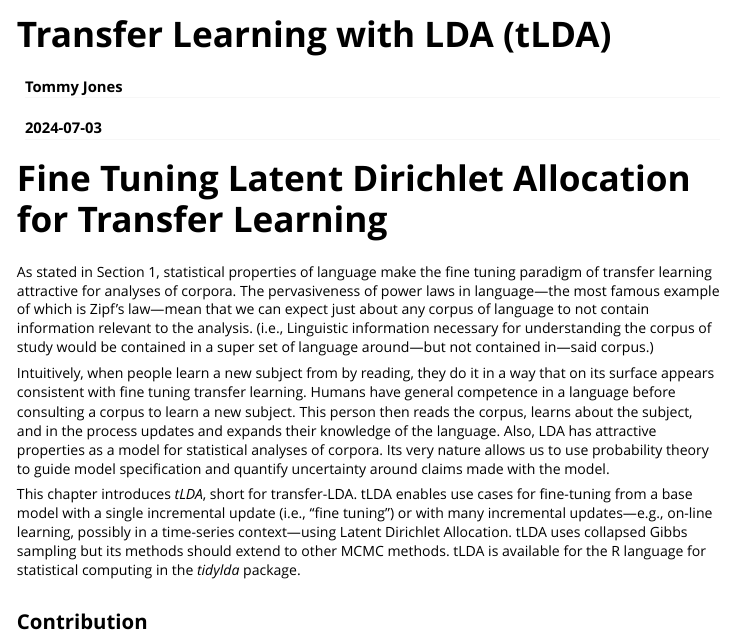
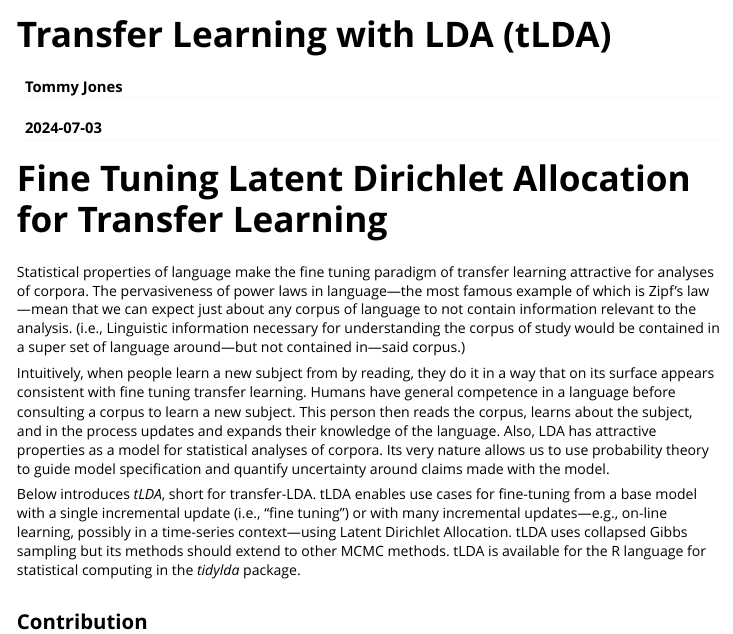
Before and after one commit to TommyJones/tidylda, an R Markdown document (vignettes/tLDA.Rmd): the page in a window 1100 px wide, from its top. Rendered offline with R 4.5, knitr and Pandoc, with nearby package versions.

Commit message:
remove stray references

````diff
--- a/vignettes/tLDA.Rmd
+++ b/vignettes/tLDA.Rmd
@@ -14,11 +14,11 @@ knitr::opts_chunk$set(echo = TRUE)
 ```
 
 # Fine Tuning Latent Dirichlet Allocation for Transfer Learning {#transfer}
-As stated in Section 1, statistical properties of language make the fine tuning paradigm of transfer learning attractive for analyses of corpora. The pervasiveness of power laws in language---the most famous example of which is Zipf's law---mean that we can expect just about any corpus of language to not contain information relevant to the analysis. (i.e., Linguistic information necessary for understanding the corpus of study would be contained in a super set of language around---but not contained in---said corpus.)
+Statistical properties of language make the fine tuning paradigm of transfer learning attractive for analyses of corpora. The pervasiveness of power laws in language---the most famous example of which is Zipf's law---mean that we can expect just about any corpus of language to not contain information relevant to the analysis. (i.e., Linguistic information necessary for understanding the corpus of study would be contained in a super set of language around---but not contained in---said corpus.)
 
 Intuitively, when people learn a new subject from by reading, they do it in a way that on its surface appears consistent with fine tuning transfer learning. Humans have general competence in a language before consulting a corpus to learn a new subject. This person then reads the corpus, learns about the subject, and in the process updates and expands their knowledge of the language. Also, LDA has attractive properties as a model for statistical analyses of corpora. Its very nature allows us to use probability theory to guide model specification and quantify uncertainty around claims made with the model.
 
-This chapter introduces _tLDA_, short for transfer-LDA. tLDA enables use cases for fine-tuning from a base model with a single incremental update (i.e., "fine tuning") or with many incremental updates---e.g., on-line learning, possibly in a time-series context---using Latent Dirichlet Allocation. tLDA uses collapsed Gibbs sampling but its methods should extend to other MCMC methods. tLDA is available for the R language for statistical computing in the _tidylda_ package.
+Below introduces _tLDA_, short for transfer-LDA. tLDA enables use cases for fine-tuning from a base model with a single incremental update (i.e., "fine tuning") or with many incremental updates---e.g., on-line learning, possibly in a time-series context---using Latent Dirichlet Allocation. tLDA uses collapsed Gibbs sampling but its methods should extend to other MCMC methods. tLDA is available for the R language for statistical computing in the _tidylda_ package.
 
 ## Contribution
 tLDA is a model for updating topics in an existing model with new data, enabling incremental updates and time-series use cases. tLDA has three characteristics differentiating it from previous work:
````
